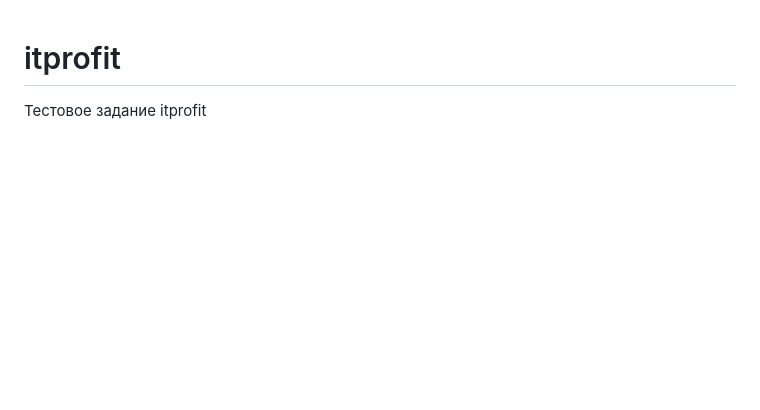
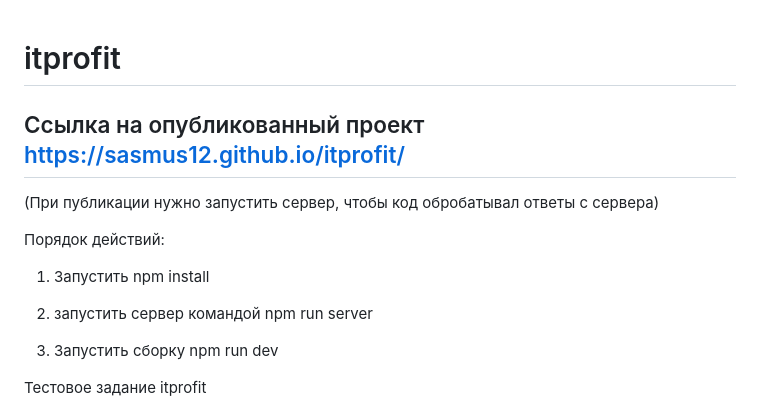
Before and after one commit to SASMUS12/itprofit, a Markdown page: README.md, the part around the change. Drawn GitHub-style; blank space fills up the shorter version.

Commit message:
Обновил Readme

```diff
--- a/README.md
+++ b/README.md
@@ -1,4 +1,18 @@
 # itprofit
+
+## Ссылка на опубликованный проект https://sasmus12.github.io/itprofit/
+
+(При публикации нужно запустить сервер, чтобы код обробатывал ответы с сервера)
+
+
+Порядок действий:
+
+1. Запустить  npm install
+
+2. запустить сервер командой npm run server
+
+3. Запустить сборку npm run dev
+
 Тестовое задание itprofit
 
 Требования:
```
